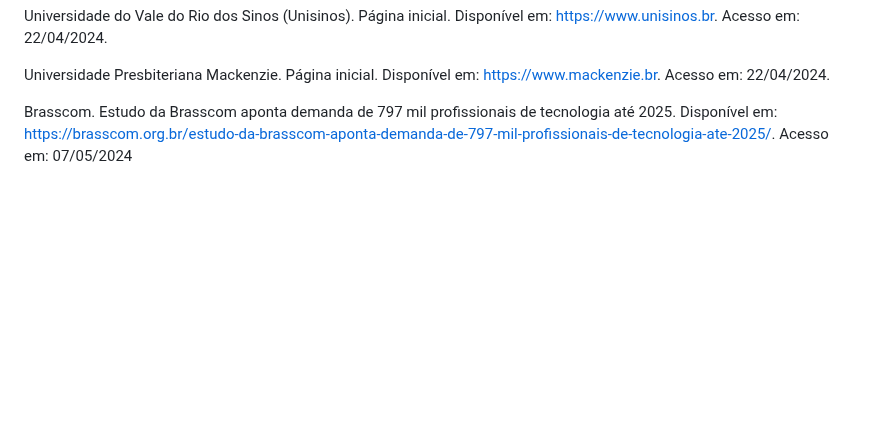
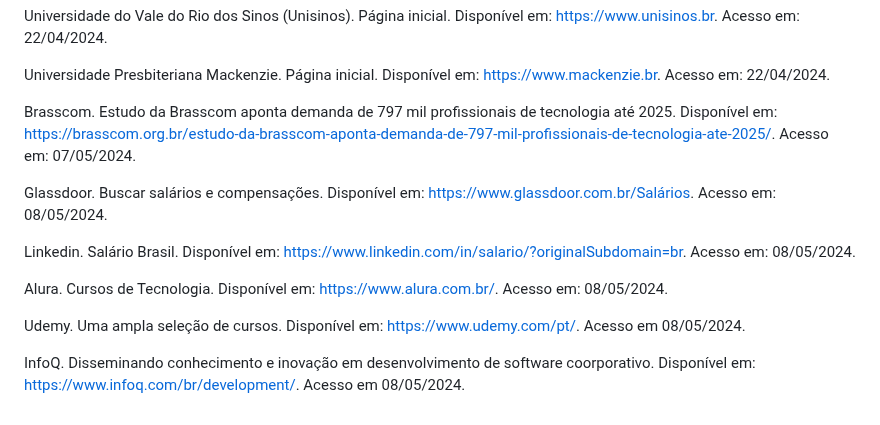
Before and after one commit to ICEI-PUC-Minas-PMV-ADS/PMV-ADS-2024-1-E1-Proj-Direcionamento-Profissional, a Markdown page: documentos/09-Referências Bibliográficas.md, the part around the change. Rendered like a GitHub page; blank space fills up the shorter version.

Commit message:
Add files via upload
Inclusão de referências bibliográficas

```diff
--- a/documentos/09-Referências Bibliográficas.md
+++ b/documentos/09-Referências Bibliográficas.md
@@ -29,4 +29,14 @@ Universidade do Vale do Rio dos Sinos (Unisinos). Página inicial. Disponível e
 
 Universidade Presbiteriana Mackenzie. Página inicial. Disponível em: https://www.mackenzie.br. Acesso em: 22/04/2024.
 
-Brasscom. Estudo da Brasscom aponta demanda de 797 mil profissionais de tecnologia até 2025. Disponível em: https://brasscom.org.br/estudo-da-brasscom-aponta-demanda-de-797-mil-profissionais-de-tecnologia-ate-2025/. Acesso em: 07/05/2024
+Brasscom. Estudo da Brasscom aponta demanda de 797 mil profissionais de tecnologia até 2025. Disponível em: https://brasscom.org.br/estudo-da-brasscom-aponta-demanda-de-797-mil-profissionais-de-tecnologia-ate-2025/. Acesso em: 07/05/2024.
+
+Glassdoor. Buscar salários e compensações. Disponível em: https://www.glassdoor.com.br/Salários. Acesso em: 08/05/2024.
+
+Linkedin. Salário Brasil. Disponível em: https://www.linkedin.com/in/salario/?originalSubdomain=br. Acesso em: 08/05/2024.
+
+Alura. Cursos de Tecnologia. Disponível em: https://www.alura.com.br/. Acesso em: 08/05/2024.
+
+Udemy. Uma ampla seleção de cursos. Disponível em: https://www.udemy.com/pt/. Acesso em 08/05/2024.
+
+InfoQ. Disseminando conhecimento e inovação em desenvolvimento de software coorporativo. Disponível em: https://www.infoq.com/br/development/. Acesso em 08/05/2024.
```
